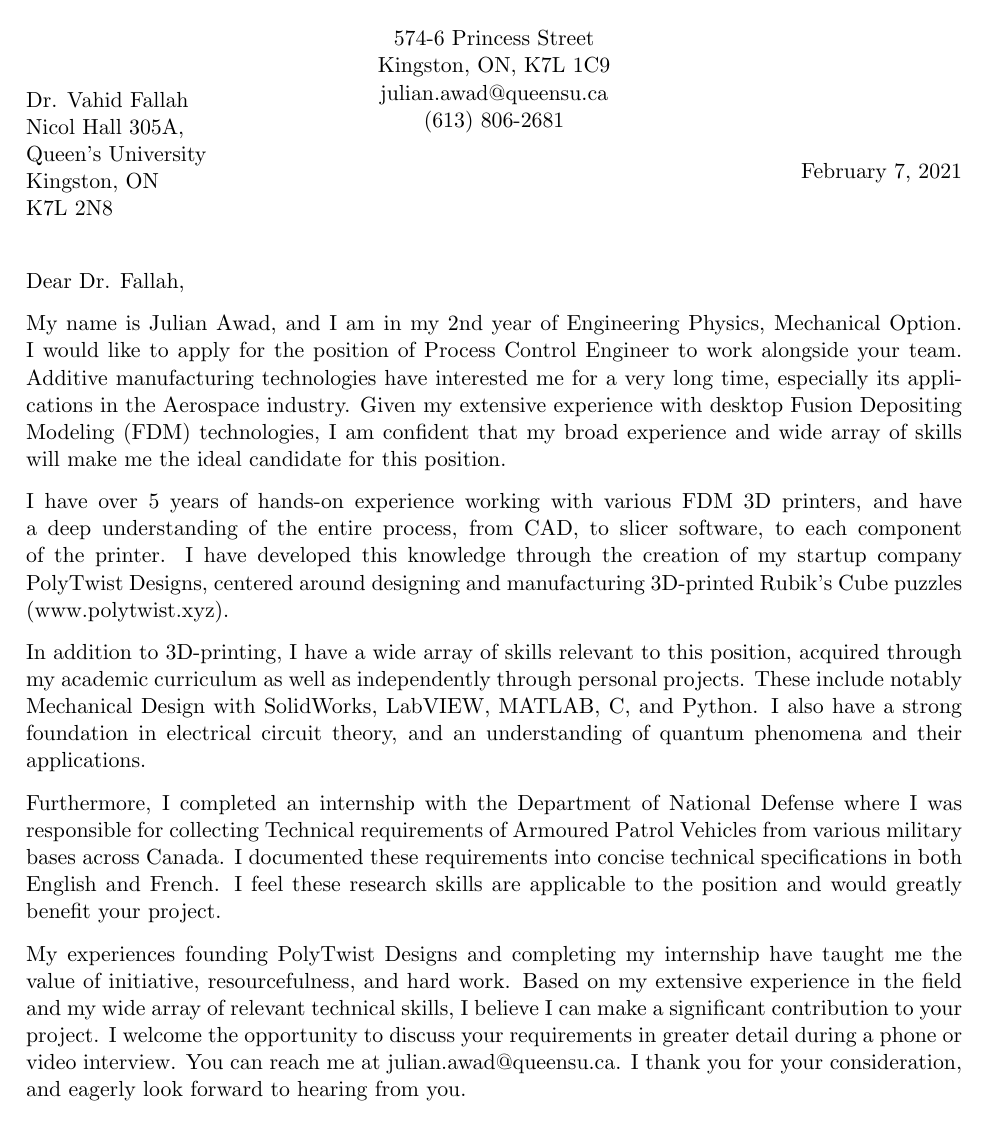
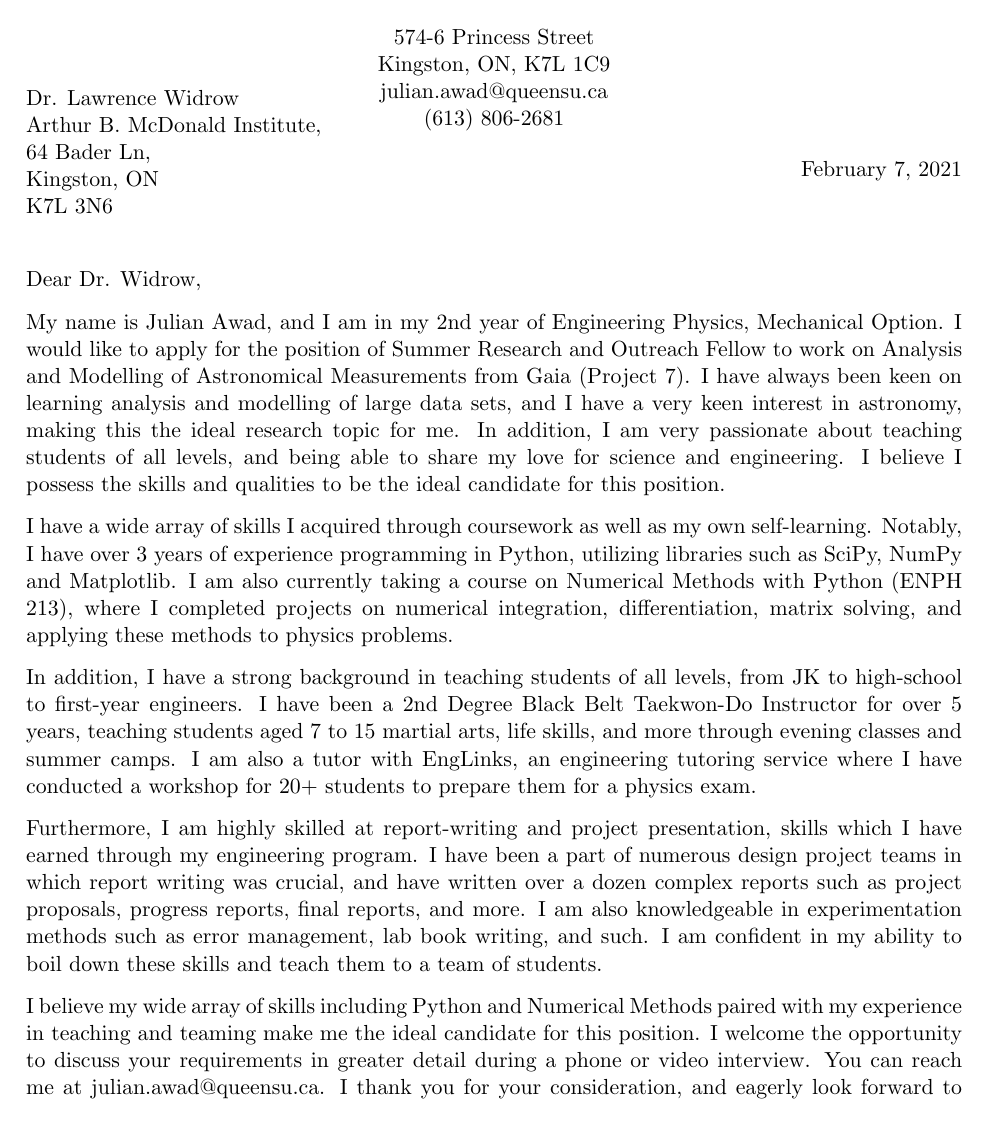
Before and after one commit to JulsAwad/coverletter, a LaTeX letter (coverletter.tex): part of the page, cut so that both start at the same text. Compiled offline with pdfLaTeX.

Commit message:
initial
initial

```diff
--- a/coverletter.tex
+++ b/coverletter.tex
@@ -28,11 +28,11 @@
 %----------------------------------------------------------------------------------------
 %	ADDRESSEE SECTION
 %----------------------------------------------------------------------------------------
-\begin{letter}{Dr. Vahid Fallah \\
-Nicol Hall 305A, \\
-Queen's University \\
+\begin{letter}{Dr. Lawrence Widrow \\
+Arthur B. McDonald Institute, \\
+64 Bader Ln, \\
 Kingston, ON \\
-K7L 2N8}
+K7L 3N6}
 
 %----------------------------------------------------------------------------------------
 %	YOUR NAME & ADDRESS SECTION
@@ -48,23 +48,23 @@ K7L 2N8}
 %	LETTER CONTENT SECTION
 %----------------------------------------------------------------------------------------
 \vspace{-1in}
-\opening{Dear Dr. Fallah,}
+\opening{Dear Dr. Widrow,}
 
 %PARAGRAPH 1
 %Introduce myself and express my interest in the position
-My name is Julian Awad, and I am in my 2nd year of Engineering Physics, Mechanical Option. I would like to apply for the position of Process Control Engineer to work alongside your team. Additive manufacturing technologies have interested me for a very long time, especially its applications in the Aerospace industry. Given my extensive experience with desktop Fusion Depositing Modeling (FDM) technologies, I am confident that my broad experience and wide array of skills will make me the ideal candidate for this position.
+My name is Julian Awad, and I am in my 2nd year of Engineering Physics, Mechanical Option. I would like to apply for the position of Summer Research and Outreach Fellow to work on Analysis and Modelling of Astronomical Measurements from Gaia (Project 7). I have always been keen on learning analysis and modelling of large data sets, and I have a very keen interest in astronomy, making this the ideal research topic for me. In addition, I am very passionate about teaching students of all levels, and being able to share my love for science and engineering. I believe I possess the skills and qualities to be the ideal candidate for this position.
 
 %PARAGRAPH 2
 %3 qualities, and 3 examples to support, and explain why these qualities are relevant
-I have over 5 years of hands-on experience working with various FDM 3D printers, and have a deep understanding of the entire process, from CAD, to slicer software, to each component of the printer. I have developed this knowledge through the creation of my startup company PolyTwist Designs, centered around designing and manufacturing 3D-printed Rubik's Cube puzzles (\url{www.polytwist.xyz}).
+I have a wide array of skills I acquired through coursework as well as my own self-learning. Notably, I have over 3 years of experience programming in Python, utilizing libraries such as SciPy, NumPy and Matplotlib. I am also currently taking a course on Numerical Methods with Python (ENPH 213), where I completed projects on numerical integration, differentiation, matrix solving, and applying these methods to physics problems.
 
-In addition to 3D-printing, I have a wide array of skills relevant to this position, acquired through my academic curriculum as well as independently through personal projects. These include notably Mechanical Design with SolidWorks, LabVIEW, MATLAB, C, and Python. I also have a strong foundation in electrical circuit theory, and an understanding of quantum phenomena and their applications.
+In addition, I have a strong background in teaching students of all levels, from JK to high-school to first-year engineers. I have been a 2nd Degree Black Belt Taekwon-Do Instructor for over 5 years, teaching students aged 7 to 15 martial arts, life skills, and more through evening classes and summer camps. I am also a tutor with EngLinks, an engineering tutoring service where I have conducted a workshop for 20+ students to prepare them for a physics exam.
 
-Furthermore, I completed an internship with the Department of National Defense where I was responsible for collecting Technical requirements of Armoured Patrol Vehicles from various military bases across Canada. I documented these requirements into concise technical specifications in both English and French. I feel these research skills are applicable to the position and would greatly benefit your project.
+Furthermore, I am highly skilled at report-writing and project presentation, skills which I have earned through my engineering program. I have been a part of numerous design project teams in which report writing was crucial, and have written over a dozen complex reports such as project proposals, progress reports, final reports, and more. I am also knowledgeable in experimentation methods such as error management, lab book writing, and such. I am confident in my ability to boil down these skills and teach them to a team of students.
 
 %PARAHRAPH 3
 %Restate qualities, thank them for their time etc
-My experiences founding PolyTwist Designs and completing my internship have taught me the value of initiative, resourcefulness, and hard work. Based on my extensive experience in the field and my wide array of relevant technical skills, I believe I can make a significant contribution to your project. I welcome the opportunity to discuss your requirements in greater detail during a phone or video interview. You can reach me at julian.awad@queensu.ca. I thank you for your consideration, and eagerly look forward to hearing from you.
+I believe my wide array of skills including Python and Numerical Methods paired with my experience in teaching and teaming make me the ideal candidate for this position. I welcome the opportunity to discuss your requirements in greater detail during a phone or video interview. You can reach me at julian.awad@queensu.ca. I thank you for your consideration, and eagerly look forward to hearing from you.
 
 \closing{Sincerely yours,}
 
```
Also changed, not shown: coverletter.pdf.
